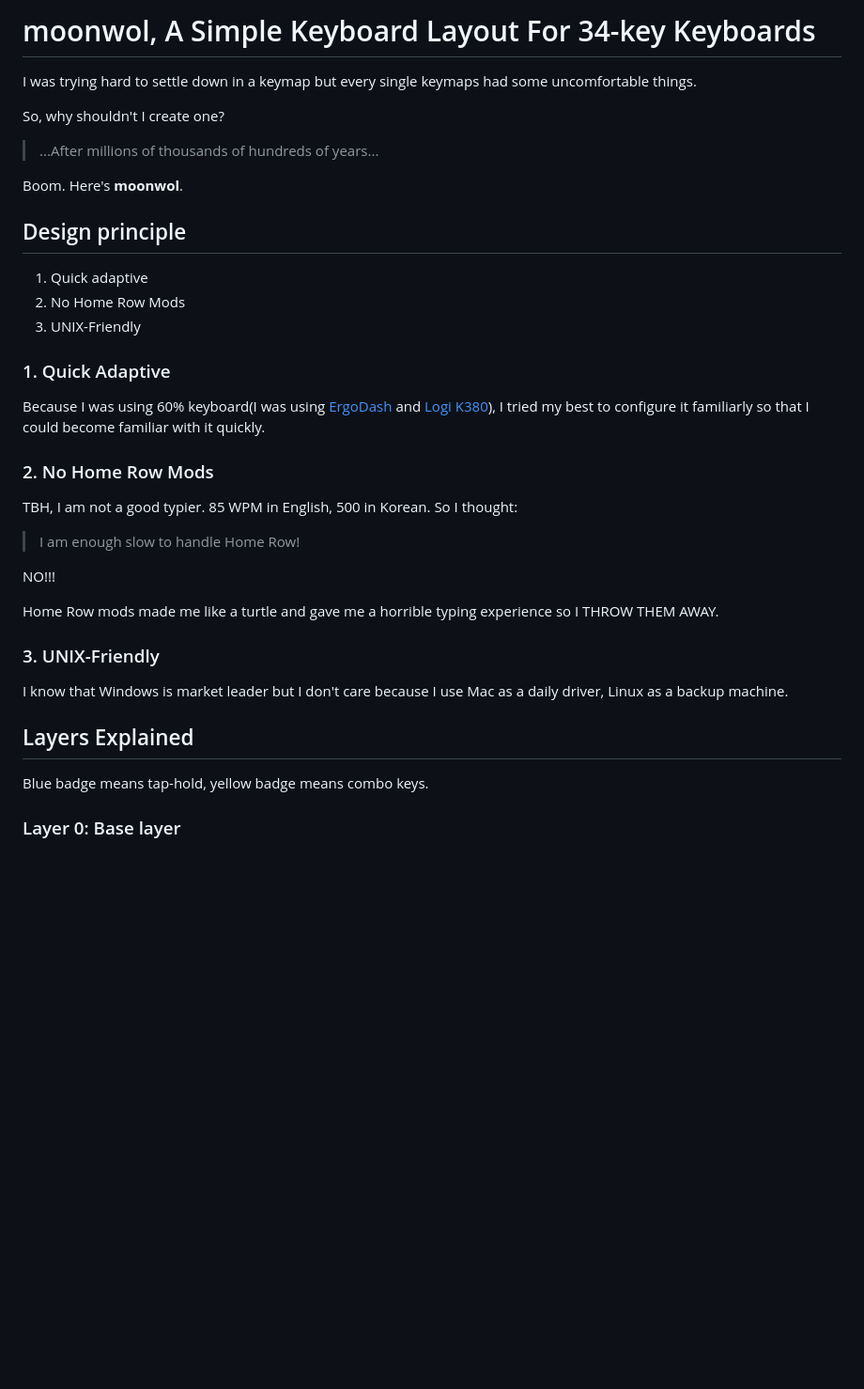
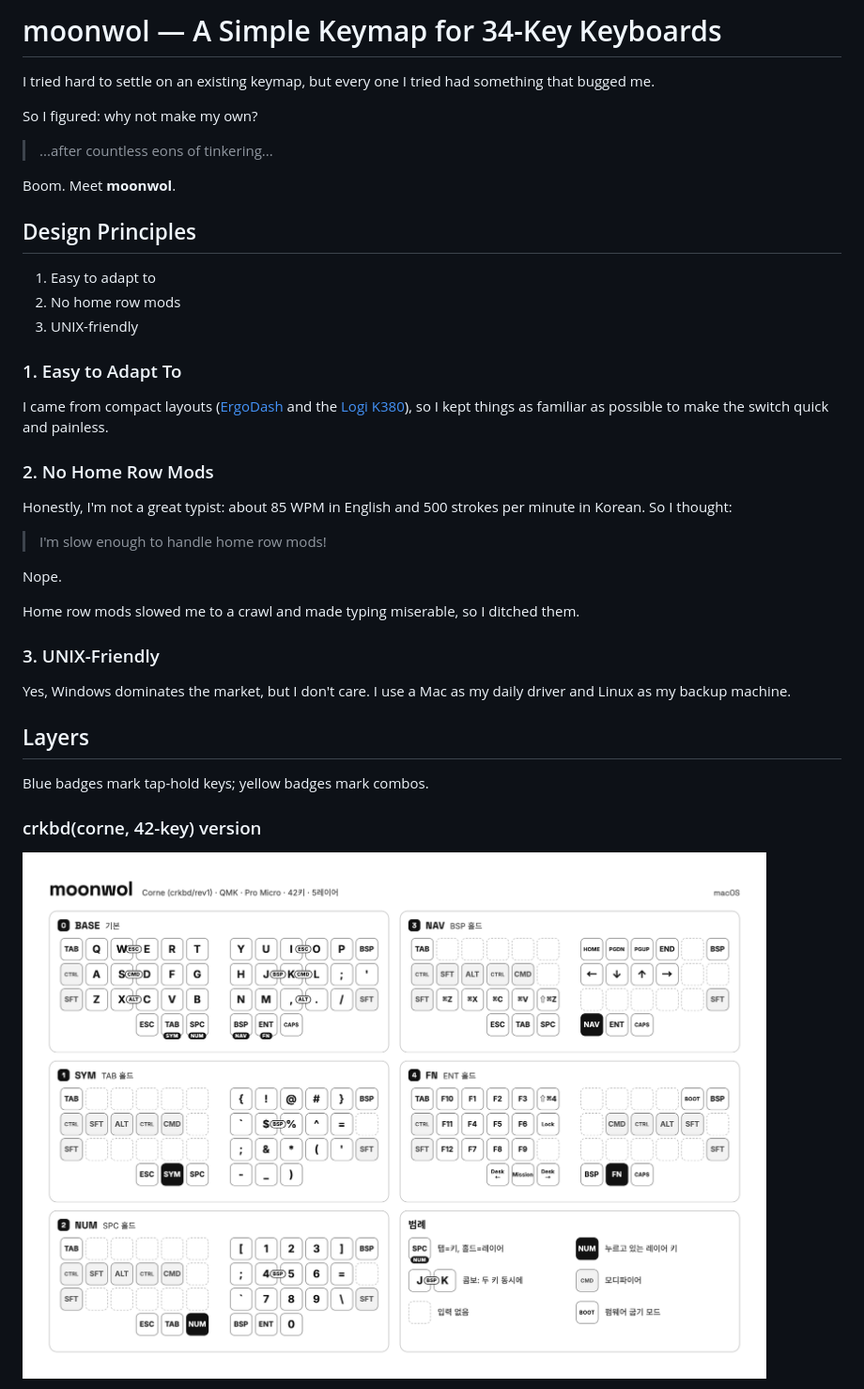
Before and after one commit to Junsang-Mun/moonwol, a Markdown page: readme.md, the part around one of its changes. Shown at 94% size. Drawn GitHub-style; pictures changed too: image/crkbd.png (added); blank space fills up the shorter version.

Commit message:
feat: update readme.md

```diff
--- a/readme.md
+++ b/readme.md
@@ -1,40 +1,41 @@
-# moonwol, A Simple Keyboard Layout For 34-key Keyboards
+# moonwol — A Simple Keymap for 34-Key Keyboards
 
-I was trying hard to settle down in a keymap but every single keymaps had some uncomfortable things.
+I tried hard to settle on an existing keymap, but every one I tried had something that bugged me.
 
-So, why shouldn't I create one?
+So I figured: why not make my own?
 
-> ...After millions of thousands of hundreds of years...
+> ...after countless eons of tinkering...
 
-Boom. Here's **moonwol**.
+Boom. Meet **moonwol**.
 
-## Design principle
+## Design Principles
 
-1. Quick adaptive
-2. No Home Row Mods
-3. UNIX-Friendly
+1. Easy to adapt to
+2. No home row mods
+3. UNIX-friendly
 
-### 1. Quick Adaptive
+### 1. Easy to Adapt To
 
-Because I was using 60% keyboard(I was using [ErgoDash](https://github.com/omkbd/ergodash) and [Logi K380](https://www.logitech.com/en-us/products/keyboards/k380-multi-device.920-011135.html)), I tried my best to configure it familiarly so that I could become familiar with it quickly.
+I came from compact layouts ([ErgoDash](https://github.com/omkbd/ergodash) and the [Logi K380](https://www.logitech.com/en-us/products/keyboards/k380-multi-device.920-011135.html)), so I kept things as familiar as possible to make the switch quick and painless.
 
 ### 2. No Home Row Mods
 
-TBH, I am not a good typier. 85 WPM in English, 500 in Korean. So I thought:
+Honestly, I'm not a great typist: about 85 WPM in English and 500 strokes per minute in Korean. So I thought:
 
-> I am enough slow to handle Home Row!
+> I'm slow enough to handle home row mods!
 
-NO!!!
+Nope.
 
-Home Row mods made me like a turtle and gave me a horrible typing experience so I THROW THEM AWAY.
+Home row mods slowed me to a crawl and made typing miserable, so I ditched them.
 
 ### 3. UNIX-Friendly
 
-I know that Windows is market leader but I don't care because I use Mac as a daily driver, Linux as a backup machine.
+Yes, Windows dominates the market, but I don't care. I use a Mac as my daily driver and Linux as my backup machine.
 
-## Layers Explained
+## Layers
 
-Blue badge means tap-hold, yellow badge means combo keys.
+Blue badges mark tap-hold keys; yellow badges mark combos.
 
-### Layer 0: Base layer
+### crkbd(corne, 42-key) version
+![crkbd moonwol keymap](./image/crkbd.png)
 
```
Also changed, not shown: other parts of readme.md (+4 -39 lines), image/sweep.png (added).
